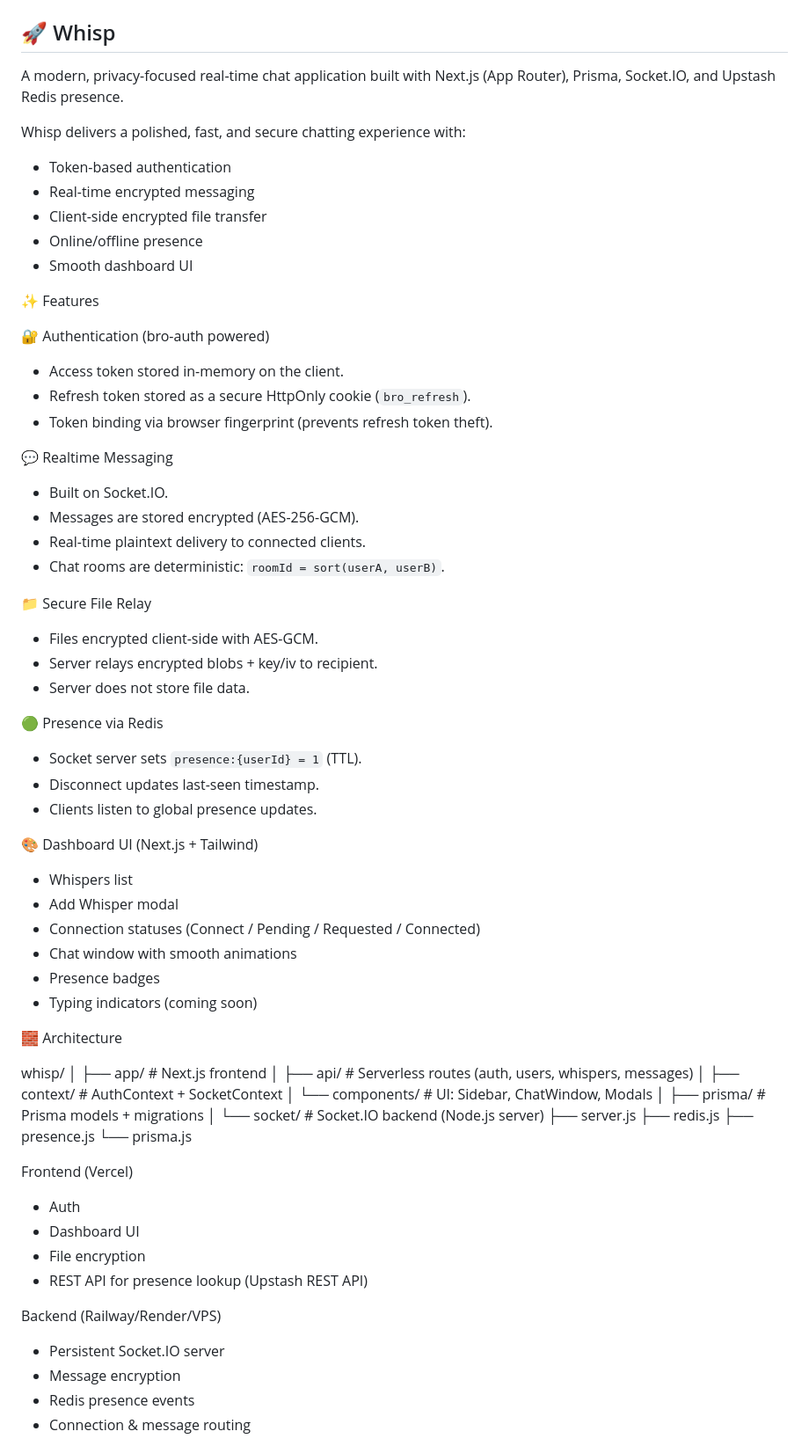
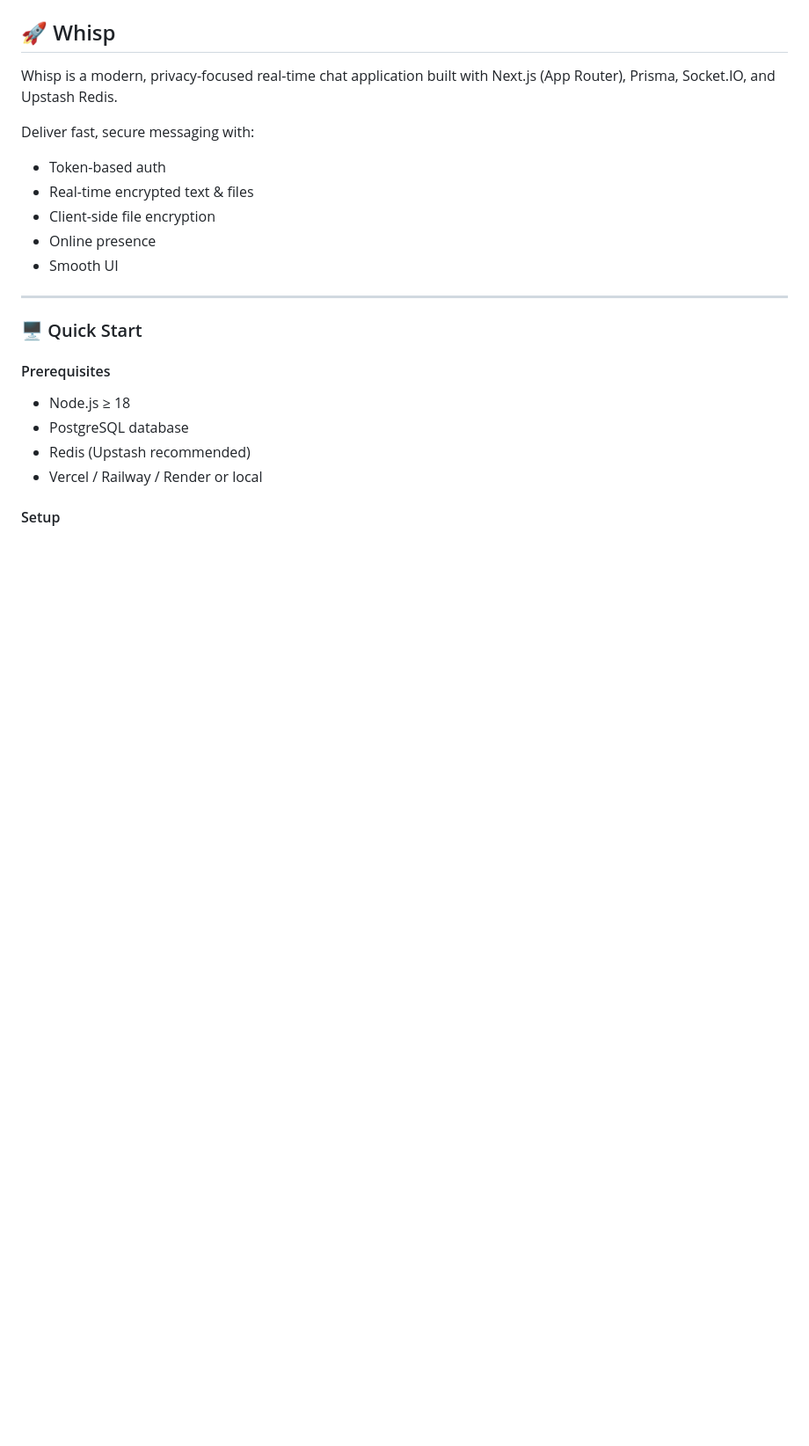
Before and after one commit to ChakraVaishnav/Whisp, a Markdown page: README.md, the part around the change printed below. Shown: that part at 88% size. Rendered like a GitHub page; blank space fills up the shorter version.

Commit message:
Refactor README for improved clarity and structure
Updated README to enhance clarity and formatting.

```diff
--- a/README.md
+++ b/README.md
@@ -1,79 +8,24 @@
 ## 🚀 Whisp
 
-A modern, privacy-focused real-time chat application built with Next.js (App Router), Prisma, Socket.IO, and Upstash Redis presence.
+Whisp is a modern, privacy-focused real-time chat application built with Next.js (App Router), Prisma, Socket.IO, and Upstash Redis.
 
-Whisp delivers a polished, fast, and secure chatting experience with:
+Deliver fast, secure messaging with:
+- Token-based auth
+- Real-time encrypted text & files
+- Client-side file encryption
+- Online presence
+- Smooth UI
 
-- Token-based authentication
-- Real-time encrypted messaging
-- Client-side encrypted file transfer
-- Online/offline presence
-- Smooth dashboard UI
+---
 
-✨ Features
+### 🖥️ Quick Start
 
-🔐 Authentication (bro-auth powered)
+#### Prerequisites
 
-- Access token stored in-memory on the client.
-- Refresh token stored as a secure HttpOnly cookie (`bro_refresh`).
-- Token binding via browser fingerprint (prevents refresh token theft).
+- Node.js ≥ 18
+- PostgreSQL database
+- Redis (Upstash recommended)
+- Vercel / Railway / Render or local
 
-💬 Realtime Messaging
+#### Setup
 
-- Built on Socket.IO.
-- Messages are stored encrypted (AES-256-GCM).
-- Real-time plaintext delivery to connected clients.
-- Chat rooms are deterministic: `roomId = sort(userA, userB)`.
-
-📁 Secure File Relay
-
-- Files encrypted client-side with AES-GCM.
-- Server relays encrypted blobs + key/iv to recipient.
-- Server does not store file data.
-
-🟢 Presence via Redis
-
-- Socket server sets `presence:{userId} = 1` (TTL).
-- Disconnect updates last-seen timestamp.
-- Clients listen to global presence updates.
-
-🎨 Dashboard UI (Next.js + Tailwind)
-
-- Whispers list
-- Add Whisper modal
-- Connection statuses (Connect / Pending / Requested / Connected)
-- Chat window with smooth animations
-- Presence badges
-- Typing indicators (coming soon)
-
-🧱 Architecture
-
-whisp/
-│
-├── app/                    # Next.js frontend
-│   ├── api/                # Serverless routes (auth, users, whispers, messages)
-│   ├── context/            # AuthContext + SocketContext
-│   └── components/         # UI: Sidebar, ChatWindow, Modals
-│
-├── prisma/                 # Prisma models + migrations
-│
-└── socket/                 # Socket.IO backend (Node.js server)
-    ├── server.js
-    ├── redis.js
-    ├── presence.js
-    └── prisma.js
-
-Frontend (Vercel)
-
-- Auth
-- Dashboard UI
-- File encryption
-- REST API for presence lookup (Upstash REST API)
-
-Backend (Railway/Render/VPS)
-
-- Persistent Socket.IO server
-- Message encryption
-- Redis presence events
-- Connection & message routing
-
```
Also changed, not shown: other parts of README.md (+72 -96 lines).
